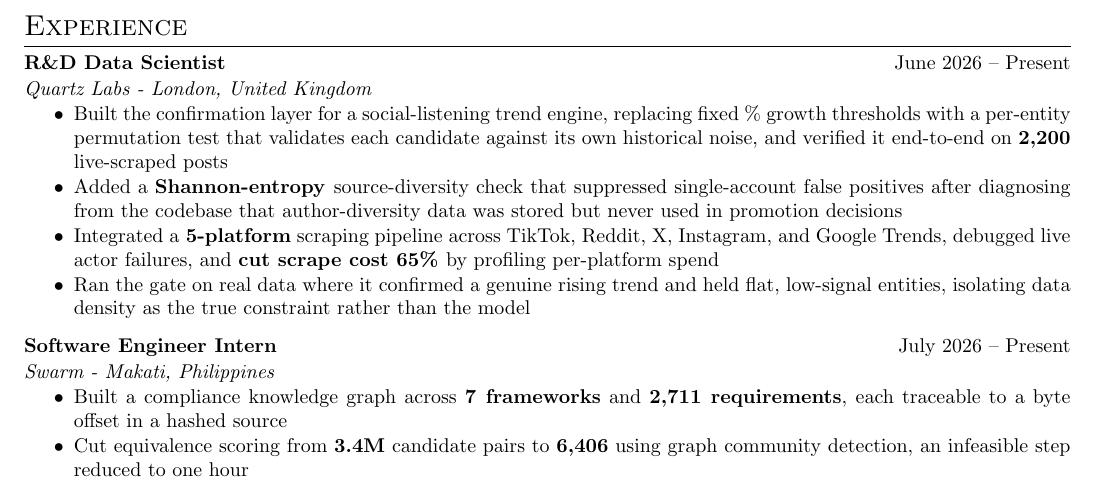
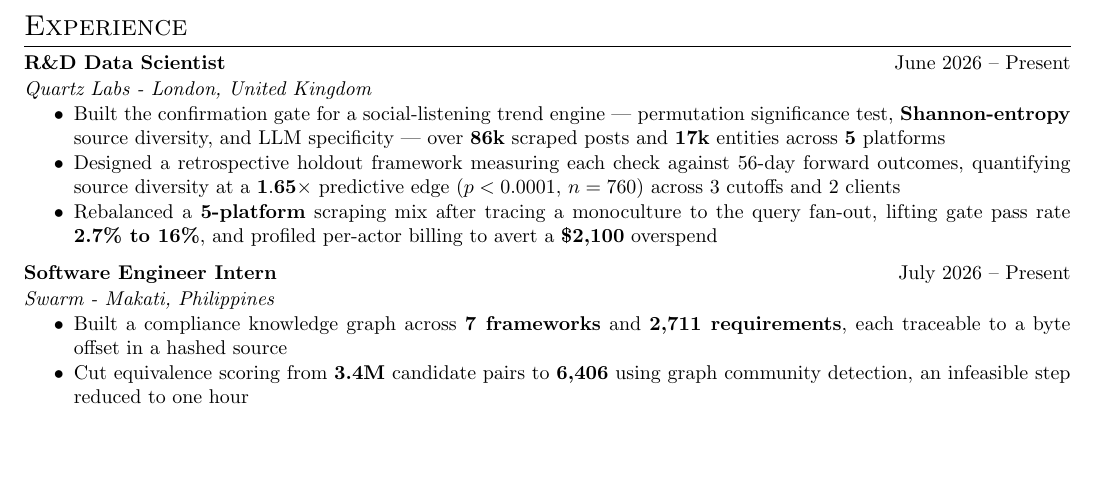
Before and after one commit to Par-python/cv, a LaTeX CV (cv.tex): part of page 1 of 2 before the commit and part of the page after it, cut so that both start at the same text, the shorter picture padded with empty space. Compiled offline with pdfLaTeX.

Commit message:
Update R&D Data Scientist achievements in cv.tex
Revised R&D Data Scientist achievements for clarity and impact.

```diff
--- a/cv.tex
+++ b/cv.tex
@@ -185,10 +185,9 @@
 \multicolumn{2}{@{}X@{}}{
     \textit{Quartz Labs - London, United Kingdom}
     \begin{highlights}
-        \item Built the confirmation layer for a social-listening trend engine, replacing fixed \% growth thresholds with a per-entity permutation test that validates each candidate against its own historical noise, and verified it end-to-end on \textbf{2,200} live-scraped posts
-        \item Added a \textbf{Shannon-entropy }source-diversity check that suppressed single-account false positives after diagnosing from the codebase that author-diversity data was stored but never used in promotion decisions
-        \item Integrated a\textbf{ 5-platform} scraping pipeline across TikTok, Reddit, X, Instagram, and Google Trends, debugged live actor failures, and \textbf{cut scrape cost 65\% }by profiling per-platform spend
-        \item Ran the gate on real data where it confirmed a genuine rising trend and held flat, low-signal entities, isolating data density as the true constraint rather than the model
+        \item Built the confirmation gate for a social-listening trend engine — permutation significance test, \textbf{Shannon-entropy} source diversity, and LLM specificity — over \textbf{86k} scraped posts and \textbf{17k} entities across \textbf{5} platforms
+        \item Designed a retrospective holdout framework measuring each check against 56-day forward outcomes, quantifying source diversity at a $\mathbf{1.65\times}$ predictive edge ($p<0.0001$, $n=760$) across 3 cutoffs and 2 clients
+        \item Rebalanced a \textbf{5-platform} scraping mix after tracing a monoculture to the query fan-out, lifting gate pass rate \textbf{2.7\% to 16\%}, and profiled per-actor billing to avert a \textbf{\$2,100} overspend
     \end{highlights}
 }
 \end{tabularx}
```
